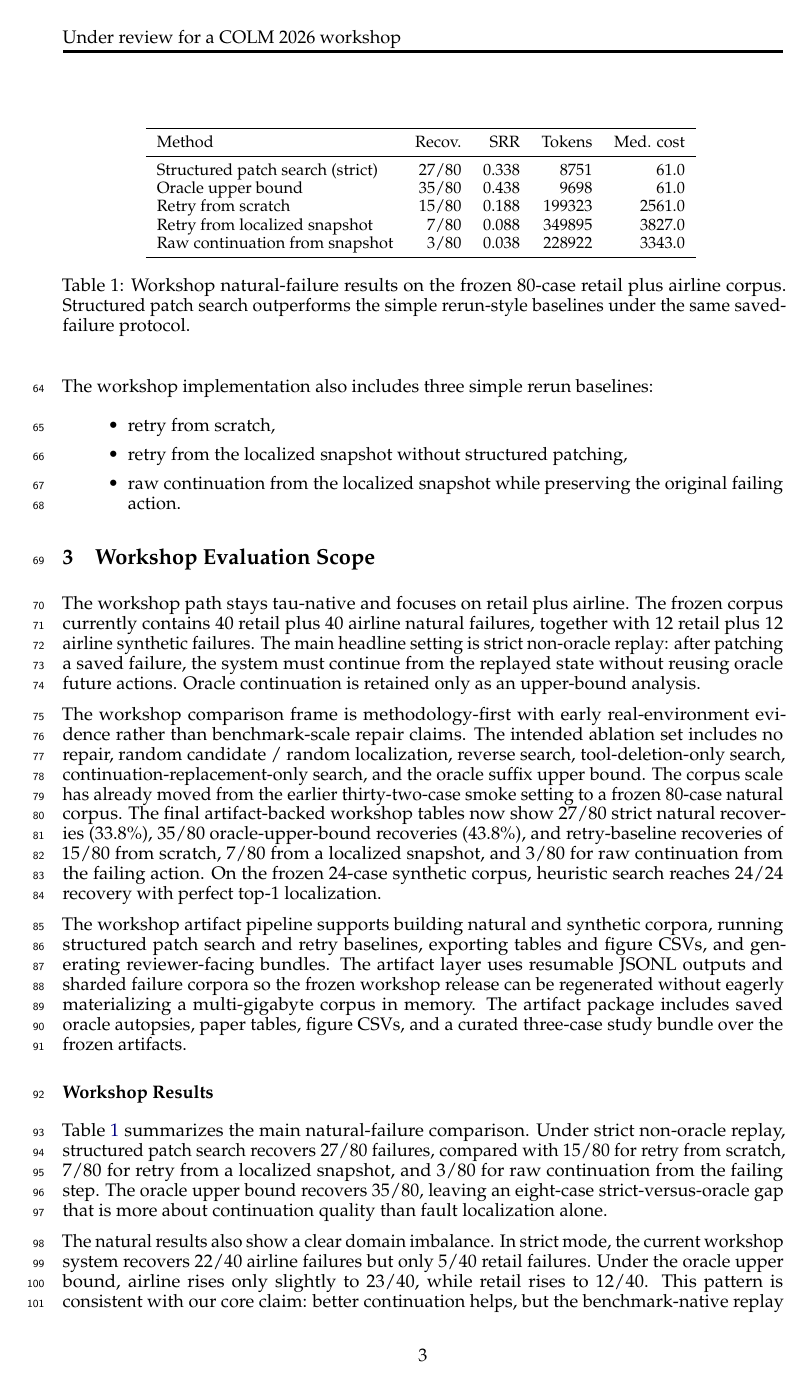
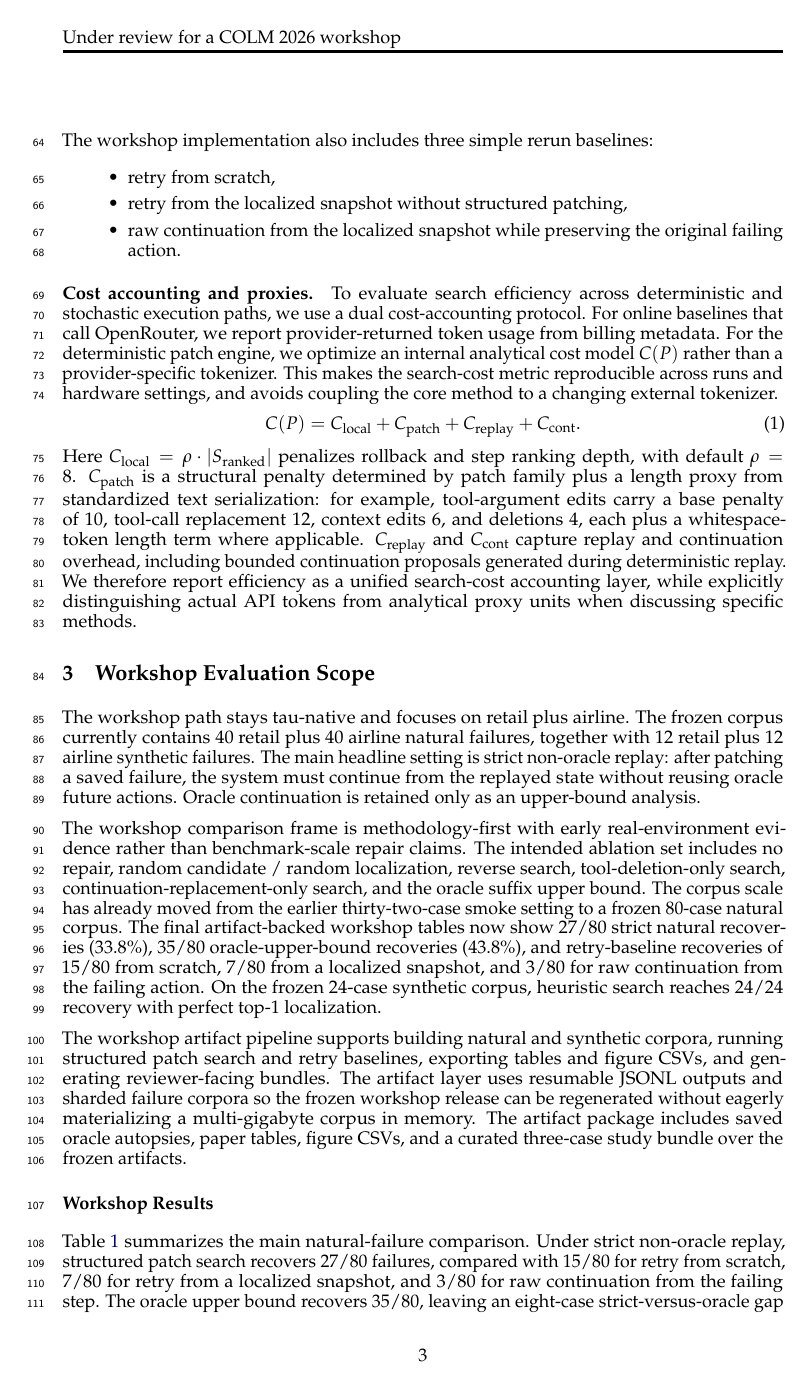
Before and after one commit to tarika-2020/post-hoc-minimal-patch-suggestion, a LaTeX paper (paper/colm2026/colm2026_submission.tex): page 3 of 7. Compiled offline with pdfLaTeX.

Commit message:
clarify workshop cost accounting

```diff
--- a/paper/colm2026/colm2026_submission.tex
+++ b/paper/colm2026/colm2026_submission.tex
@@ -172,6 +172,29 @@ The workshop implementation also includes three simple rerun baselines:
   original failing action.
 \end{itemize}
 
+\paragraph{Cost accounting and proxies.}
+To evaluate search efficiency across deterministic and stochastic execution
+paths, we use a dual cost-accounting protocol. For online baselines that call
+OpenRouter, we report provider-returned token usage from billing metadata. For
+the deterministic patch engine, we optimize an internal analytical cost model
+$C(P)$ rather than a provider-specific tokenizer. This makes the search-cost
+metric reproducible across runs and hardware settings, and avoids coupling the
+core method to a changing external tokenizer.
+\begin{equation}
+C(P) = C_{\text{local}} + C_{\text{patch}} + C_{\text{replay}} + C_{\text{cont}} .
+\end{equation}
+Here $C_{\text{local}} = \rho \cdot |S_{\text{ranked}}|$ penalizes rollback and
+step ranking depth, with default $\rho = 8$. $C_{\text{patch}}$ is a structural
+penalty determined by patch family plus a length proxy from standardized text
+serialization: for example, tool-argument edits carry a base penalty of $10$,
+tool-call replacement $12$, context edits $6$, and deletions $4$, each plus a
+whitespace-token length term where applicable. $C_{\text{replay}}$ and
+$C_{\text{cont}}$ capture replay and continuation overhead, including bounded
+continuation proposals generated during deterministic replay. We therefore
+report efficiency as a unified search-cost accounting layer, while explicitly
+distinguishing actual API tokens from analytical proxy units when discussing
+specific methods.
+
 \section{Workshop Evaluation Scope}
 
 The workshop path stays tau-native and focuses on retail plus airline. The
@@ -212,4 +235,3 @@ $27/80$ failures, compared with $15/80$ for retry from scratch, $7/80$ for
 retry from a localized snapshot, and $3/80$ for raw continuation from the
 failing step. The oracle upper bound
 recovers $35/80$, leaving an eight-case strict-versus-oracle gap that is more
-about continuation quality than fault localization alone.
@@ -219,7 +246,7 @@ about continuation quality than fault localization alone.
 \small
 \begin{tabular}{lrrrr}
 \toprule
-Method & Recov. & SRR & Tokens & Med. cost \\
+Method & Recov. & SRR & Cost metric$^{*}$ & Median$^{*}$ \\
 \midrule
 Structured patch search (strict) & 27/80 & 0.338 & 8751 & 61.0 \\
 Oracle upper bound & 35/80 & 0.438 & 9698 & 61.0 \\
```
Also changed, not shown: paper/colm2026/references.bib (+1 -1 lines), paper/colm2026/colm2026_submission.tex (15 more changed lines).
